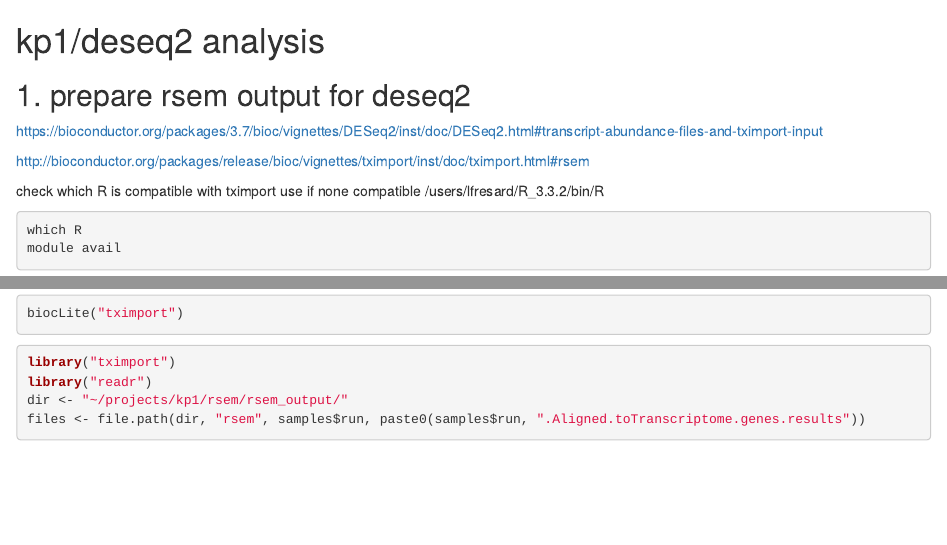
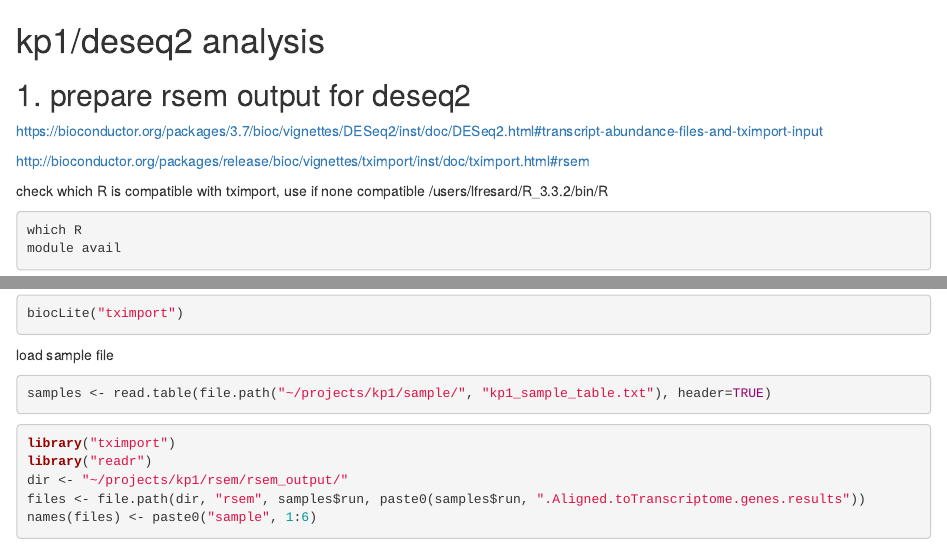
Before and after one commit to xinli-git/kp1, an R Markdown document (deseq/run_deseq.rmd): the page in a window 1100 px wide, from its top, and a second part further down, joined at a grey line. Rendered offline with R 4.5, knitr and Pandoc, with nearby package versions; some code elsewhere in the file could not run offline.

Commit message:
Thu Jul  5 14:21:06 PDT 2018

````diff
--- a/deseq/run_deseq.rmd
+++ b/deseq/run_deseq.rmd
@@ -21,6 +21,11 @@ R
 ```{r}
 source("https://bioconductor.org/biocLite.R")
 biocLite("tximport")
+```
+
+load sample file
+```{r}
+samples <- read.table(file.path("~/projects/kp1/sample/", "kp1_sample_table.txt"), header=TRUE)
 ```
 
 ```{r}
````
Also changed, not shown: deseq/run_deseq.rmd (2 more changed lines).
